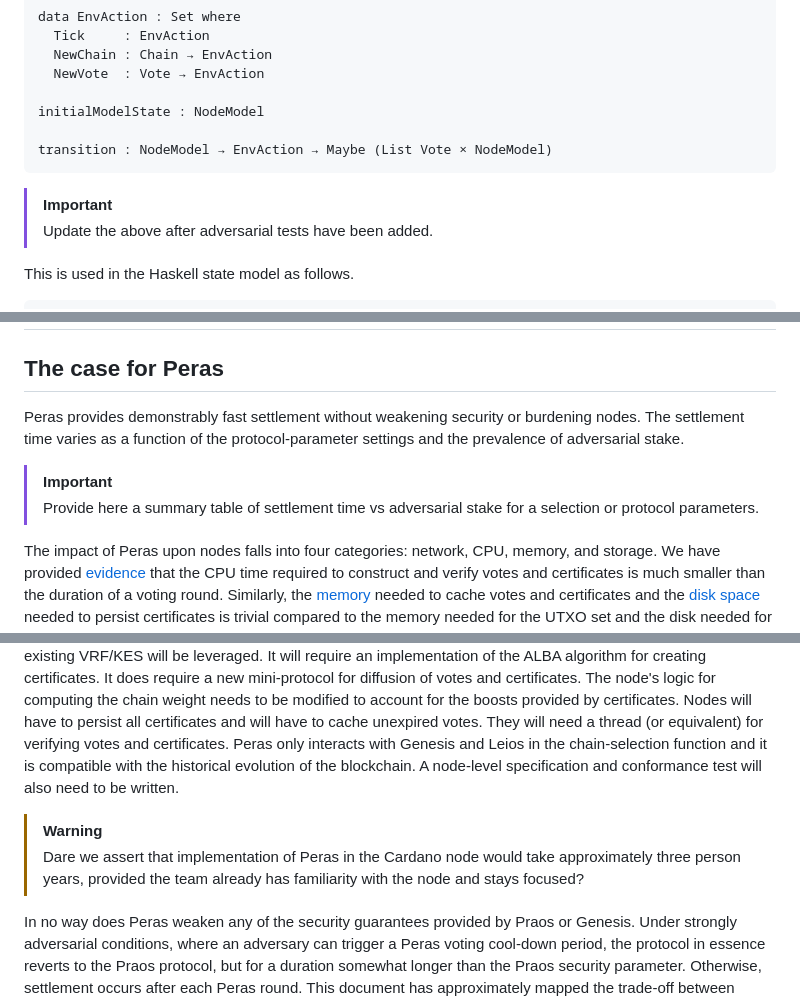
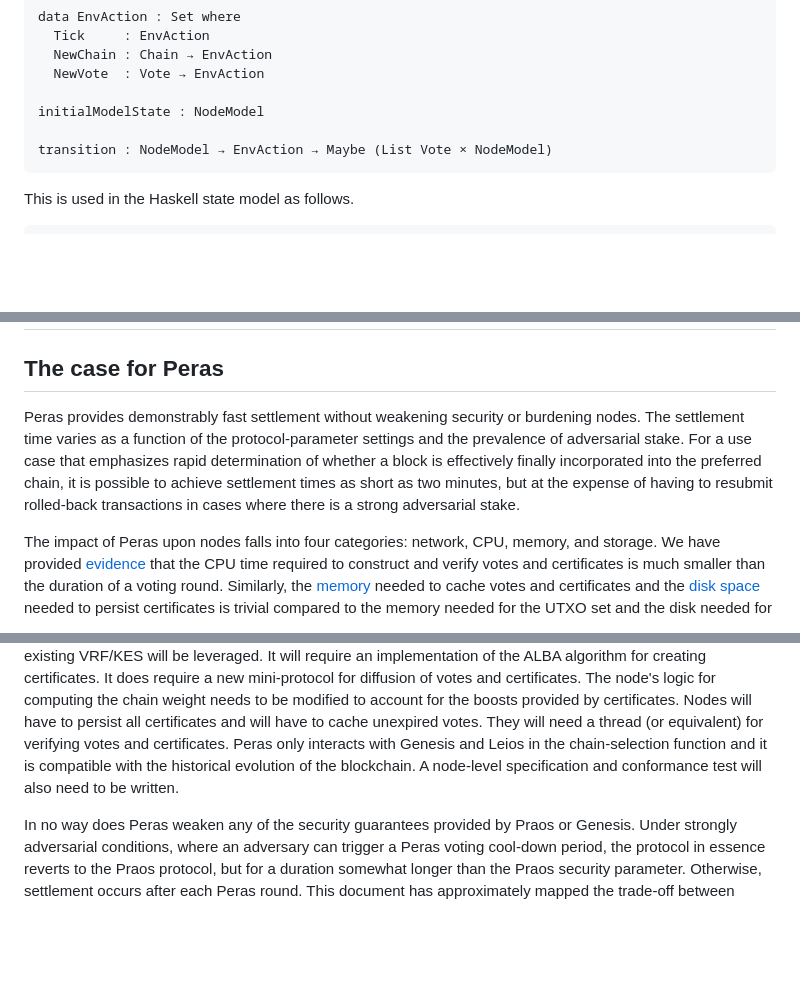
Before and after one commit to input-output-hk/peras-design, a Markdown page: site/reports/tech-report-2.md, 3 parts joined by grey strips. Rendered like a GitHub page; blank space fills up the shorter version.

````diff
--- a/site/reports/tech-report-2.md
+++ b/site/reports/tech-report-2.md
@@ -1067,9 +1058,6 @@ initialModelState : NodeModel
 transition : NodeModel → EnvAction → Maybe (List Vote × NodeModel)
 ```
 
-> [!IMPORTANT]
-> Update the above after adversarial tests have been added.
-
 This is used in the Haskell state model as follows.
 
 ```haskell
@@ -1295,19 +1281,13 @@ The main impacts identified so far are:
 
 ## The case for Peras
 
-Peras provides demonstrably fast settlement without weakening security or burdening nodes. The settlement time varies as a function of the protocol-parameter settings and the prevalence of adversarial stake.
-
-> [!IMPORTANT]
-> Provide here a summary table of settlement time vs adversarial stake for a selection or protocol parameters.
+Peras provides demonstrably fast settlement without weakening security or burdening nodes. The settlement time varies as a function of the protocol-parameter settings and the prevalence of adversarial stake. For a use case that emphasizes rapid determination of whether a block is effectively finally incorporated into the preferred chain, it is possible to achieve settlement times as short as two minutes, but at the expense of having to resubmit rolled-back transactions in cases where there is a strong adversarial stake.
 
 The impact of Peras upon nodes falls into four categories: network, CPU, memory, and storage. We have provided [evidence](#votes--certificates) that the CPU time required to construct and verify votes and certificates is much smaller than the duration of a voting round. Similarly, the [memory](#memory) needed to cache votes and certificates and the [disk space](#persistent-storage) needed to persist certificates is trivial compared to the memory needed for the UTXO set and the disk needed for the blocks.
 
 On the networking side, our [ΔQ studies](#vote-diffusion) demonstrate that diffusion of Peras votes and certificates consumes minimal bandwidth and would not interfere with other node operations such as memory-pool and block diffusion. However, [diffusion of votes and certificates](#network-traffic) across a network will still have a noticeable impact on the _volume_ of data transfer, in the order of 20%, which might translate to increased operating costs for nodes deployed in cloud providers.
 
 In terms of development impacts and resources, Peras requires only a minimal modification to the ledger CDDL and block header. Around cool-down periods, a certificate hash will need to be included in the block header and the certificate itself in the block. Implementing Peras does not require any new cryptographic keys, as the existing VRF/KES will be leveraged. It will require an implementation of the ALBA algorithm for creating certificates. It does require a new mini-protocol for diffusion of votes and certificates. The node's logic for computing the chain weight needs to be modified to account for the boosts provided by certificates. Nodes will have to persist all certificates and will have to cache unexpired votes. They will need a thread (or equivalent) for verifying votes and certificates. Peras only interacts with Genesis and Leios in the chain-selection function and it is compatible with the historical evolution of the blockchain. A node-level specification and conformance test will also need to be written.
-
-> [!WARNING]
-> Dare we assert that implementation of Peras in the Cardano node would take approximately three person years, provided the team already has familiarity with the node and stays focused?
 
 In no way does Peras weaken any of the security guarantees provided by Praos or Genesis. Under strongly adversarial conditions, where an adversary can trigger a Peras voting cool-down period, the protocol in essence reverts to the Praos protocol, but for a duration somewhat longer than the Praos security parameter. Otherwise, settlement occurs after each Peras round. This document has approximately mapped the trade-off between having a short duration for each round (and hence faster settlement) versus having a high resistance to an adversary forcing the protocol into a cool-down period. It also estimates the tradeoff between giving chains a larger boost for each certificate (and hence stronger anchoring of that chain) versus keeping the cool-down period shorter.
 
````
Also changed, not shown: other parts of site/reports/tech-report-2.md (+6 -17 lines).
